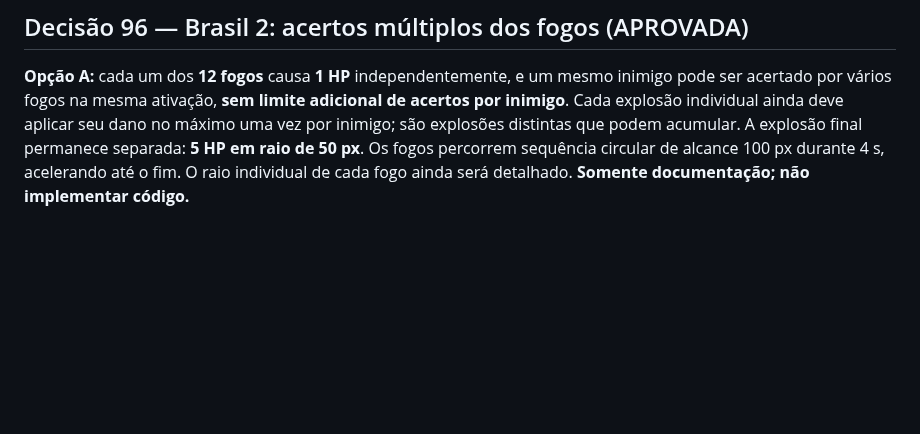
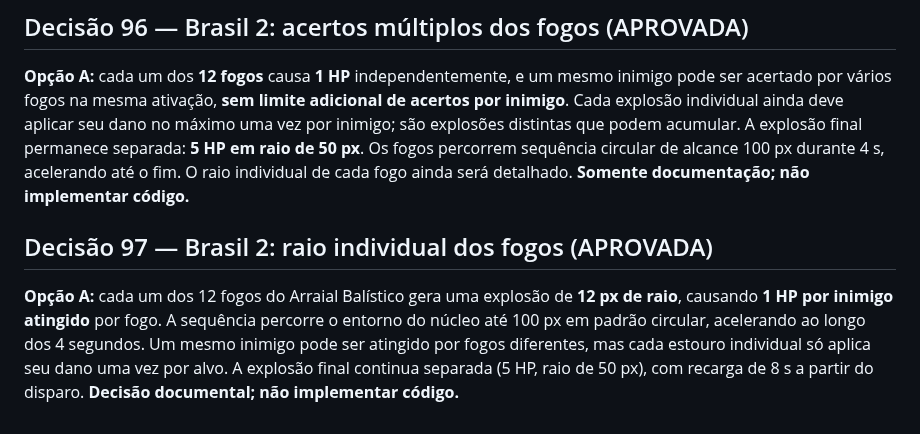
Before and after one commit to gabelsqt/jogo-da-soberana, a Markdown page: docs/implementacao-v1.md, the part around the change. Drawn GitHub-style; blank space fills up the shorter version.

Commit message:
docs: decisão 97 aprova raio individual de 12 px por fogo

```diff
--- a/docs/implementacao-v1.md
+++ b/docs/implementacao-v1.md
@@ -132,3 +132,7 @@ O escudo do canhão **fica em chamas** e inflige **dano leve por proximidade** a
 ## Decisão 96 — Brasil 2: acertos múltiplos dos fogos (APROVADA)
 
 **Opção A:** cada um dos **12 fogos** causa **1 HP** independentemente, e um mesmo inimigo pode ser acertado por vários fogos na mesma ativação, **sem limite adicional de acertos por inimigo**. Cada explosão individual ainda deve aplicar seu dano no máximo uma vez por inimigo; são explosões distintas que podem acumular. A explosão final permanece separada: **5 HP em raio de 50 px**. Os fogos percorrem sequência circular de alcance 100 px durante 4 s, acelerando até o fim. O raio individual de cada fogo ainda será detalhado. **Somente documentação; não implementar código.**
+
+## Decisão 97 — Brasil 2: raio individual dos fogos (APROVADA)
+
+**Opção A:** cada um dos 12 fogos do Arraial Balístico gera uma explosão de **12 px de raio**, causando **1 HP por inimigo atingido** por fogo. A sequência percorre o entorno do núcleo até 100 px em padrão circular, acelerando ao longo dos 4 segundos. Um mesmo inimigo pode ser atingido por fogos diferentes, mas cada estouro individual só aplica seu dano uma vez por alvo. A explosão final continua separada (5 HP, raio de 50 px), com recarga de 8 s a partir do disparo. **Decisão documental; não implementar código.**
```
